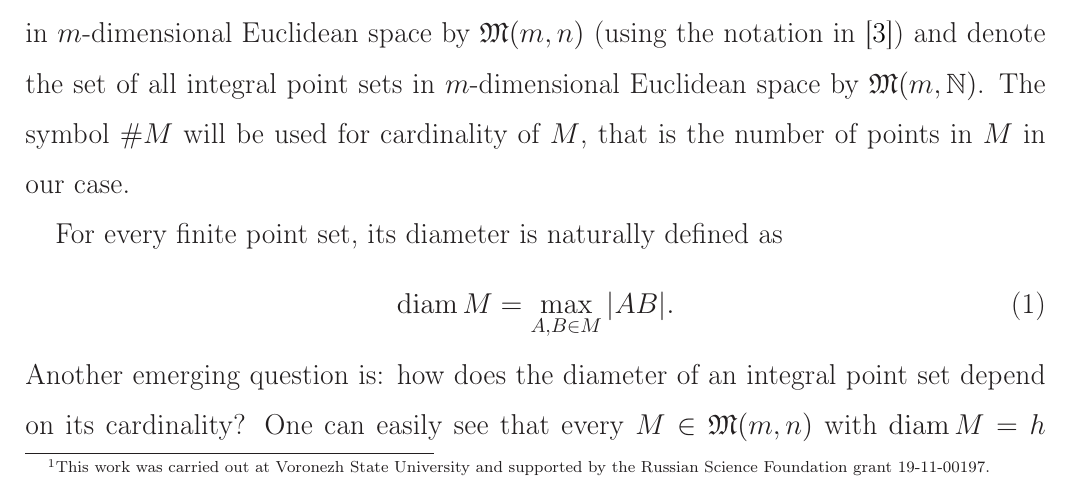
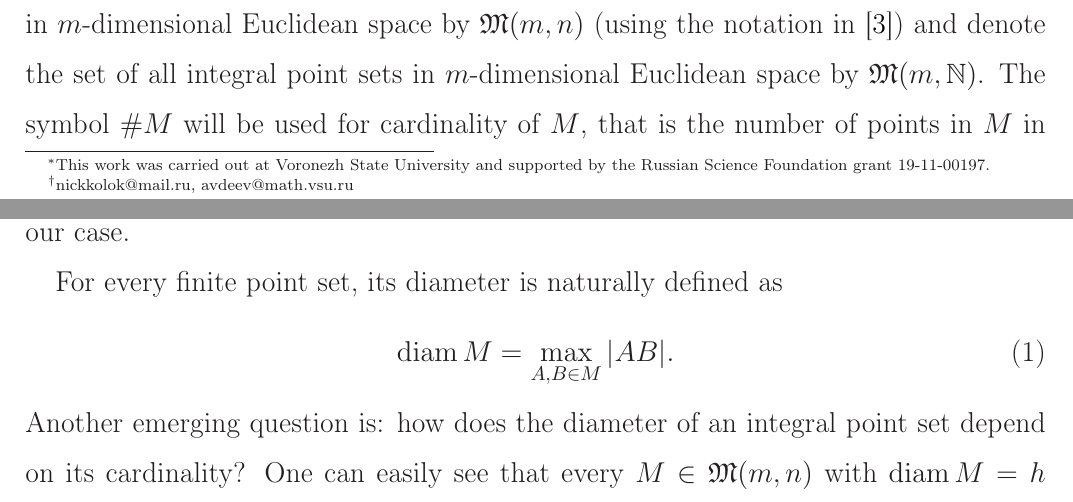
Before and after one commit to nickkolok/sct-statya, a LaTeX document (pps-linear-bound/pps-linear-lower-bound.tex): part of page 1 of 17 before the commit and two parts of pages 1 and 2 of 17 after it, the two joined at a grey line, cut so that both start at the same text. Compiled offline with LaTeX, dvips and Ghostscript.

Commit message:
Title for PPS linear lower bound

```diff
--- a/pps-linear-bound/pps-linear-lower-bound.tex
+++ b/pps-linear-bound/pps-linear-lower-bound.tex
@@ -3,7 +3,7 @@
 \usepackage[utf8]{inputenc}
 \usepackage[russian,english]{babel} %используем русский и английский языки с переносами
 \usepackage{amssymb,amsfonts,amsmath,mathtext,enumerate,float,amsthm} %подключаем нужные пакеты расширений
-\usepackage[pdftex,unicode,colorlinks=true,citecolor=black,linkcolor=black]{hyperref}
+\usepackage[unicode,colorlinks=true,citecolor=black,linkcolor=black]{hyperref}
 %\usepackage[pdftex,unicode,colorlinks=true,linkcolor=blue]{hyperref}
 \usepackage{indentfirst} % включить отступ у первого абзаца
 \usepackage[dvips]{graphicx} %хотим вставлять рисунки?
@@ -56,13 +58,20 @@
 % !!!
 % The text starts here
 
-On existence of integral point sets and their diameter bounds.
-\footnote{
-	This work was carried out at Voronezh State University and supported by the Russian Science
-	Foundation grant 19-11-00197.
+\title{
+	On existence of integral point sets and their diameter bounds
+	\footnote{
+		This work was carried out at Voronezh State University and supported by the Russian Science
+		Foundation grant 19-11-00197.
+	}
 }
 
-N.N. Avdeev
+\author{
+	N.N. Avdeev
+	\footnote{nickkolok@mail.ru, avdeev@math.vsu.ru}
+}
+
+\maketitle
 
 \paragraph{Abstract.}
 A point set $M$ in $m$-dimensional Euclidean space is called an integral point set if all the distances between the
```
Also changed, not shown: pps-linear-bound/pps-linear-lower-bound.tex (2 more changed lines).
